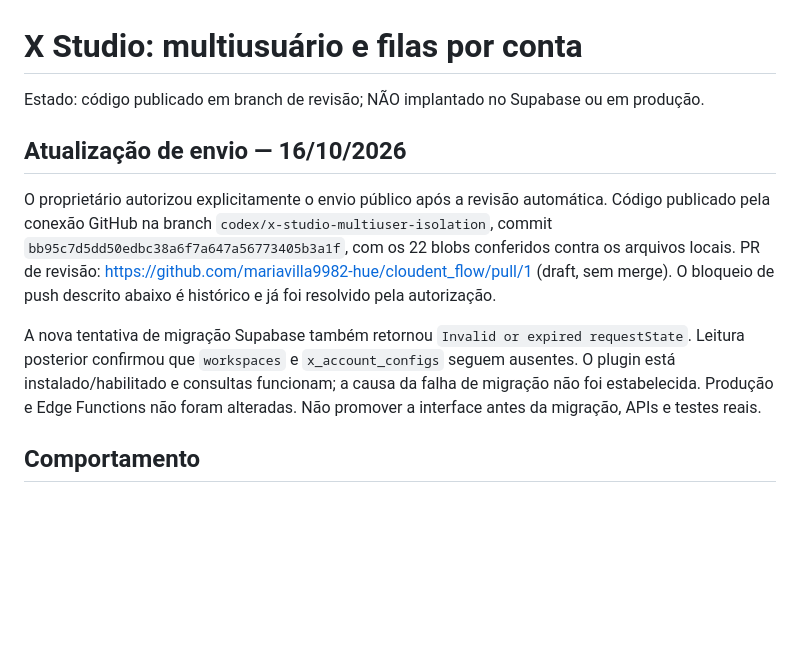
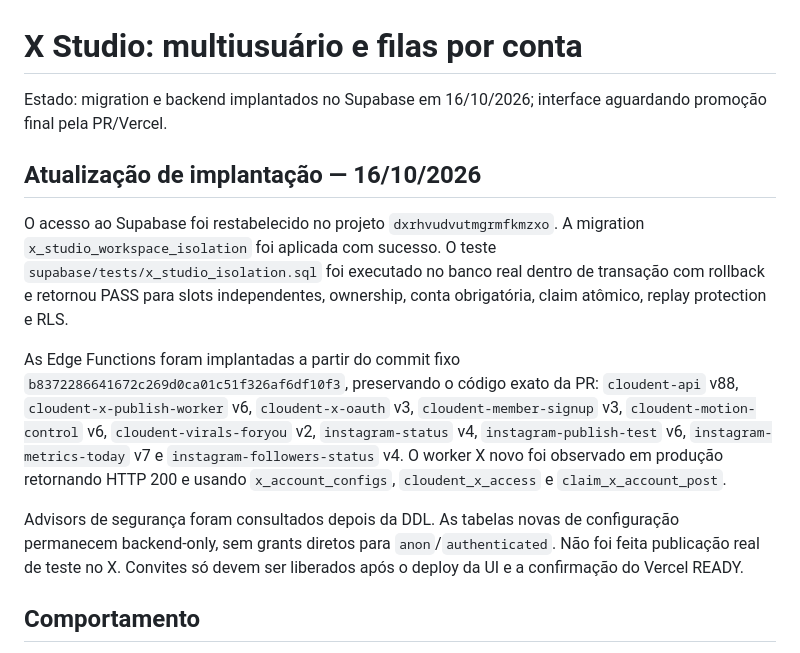
Before and after one commit to mariavilla9982-hue/cloudent_flow, a Markdown page: docs/x-studio-multiuser-rollout.md, the part around one of its changes. Rendered like a GitHub page; blank space fills up the shorter version.

```diff
--- a/docs/x-studio-multiuser-rollout.md
+++ b/docs/x-studio-multiuser-rollout.md
@@ -1,14 +1,14 @@
 # X Studio: multiusuário e filas por conta
 
-Estado: código publicado em branch de revisão; NÃO implantado no Supabase ou em produção.
+Estado: migration e backend implantados no Supabase em 16/10/2026; interface aguardando promoção final pela PR/Vercel.
 
-## Atualização de envio — 16/10/2026
+## Atualização de implantação — 16/10/2026
 
-O proprietário autorizou explicitamente o envio público após a revisão automática. Código publicado pela conexão GitHub na branch `codex/x-studio-multiuser-isolation`, commit `bb95c7d5dd50edbc38a6f7a647a56773405b3a1f`, com os 22 blobs conferidos contra os arquivos locais. PR de revisão: https://github.com/mariavilla9982-hue/cloudent_flow/pull/1 (draft, sem merge). O bloqueio de push descrito abaixo é histórico e já foi resolvido pela autorização.
+O acesso ao Supabase foi restabelecido no projeto `dxrhvudvutmgrmfkmzxo`. A migration `x_studio_workspace_isolation` foi aplicada com sucesso. O teste `supabase/tests/x_studio_isolation.sql` foi executado no banco real dentro de transação com rollback e retornou PASS para slots independentes, ownership, conta obrigatória, claim atômico, replay protection e RLS.
 
-A nova tentativa de migração Supabase também retornou `Invalid or expired requestState`. Leitura posterior confirmou que `workspaces` e `x_account_configs` seguem ausentes. O plugin está instalado/habilitado e consultas funcionam; a causa da falha de migração não foi estabelecida. Produção e Edge Functions não foram alteradas. Não promover a interface antes da migração, APIs e testes reais.
+As Edge Functions foram implantadas a partir do commit fixo `b8372286641672c269d0ca01c51f326af6df10f3`, preservando o código exato da PR: `cloudent-api` v88, `cloudent-x-publish-worker` v6, `cloudent-x-oauth` v3, `cloudent-member-signup` v3, `cloudent-motion-control` v6, `cloudent-virals-foryou` v2, `instagram-status` v4, `instagram-publish-test` v6, `instagram-metrics-today` v7 e `instagram-followers-status` v4. O worker X novo foi observado em produção retornando HTTP 200 e usando `x_account_configs`, `cloudent_x_access` e `claim_x_account_post`.
 
-
+Advisors de segurança foram consultados depois da DDL. As tabelas novas de configuração permanecem backend-only, sem grants diretos para `anon`/`authenticated`. Não foi feita publicação real de teste no X. Convites só devem ser liberados após o deploy da UI e a confirmação do Vercel READY.
 
 ## Comportamento
 
```
Also changed, not shown: other parts of docs/x-studio-multiuser-rollout.md (+12 -15 lines).
